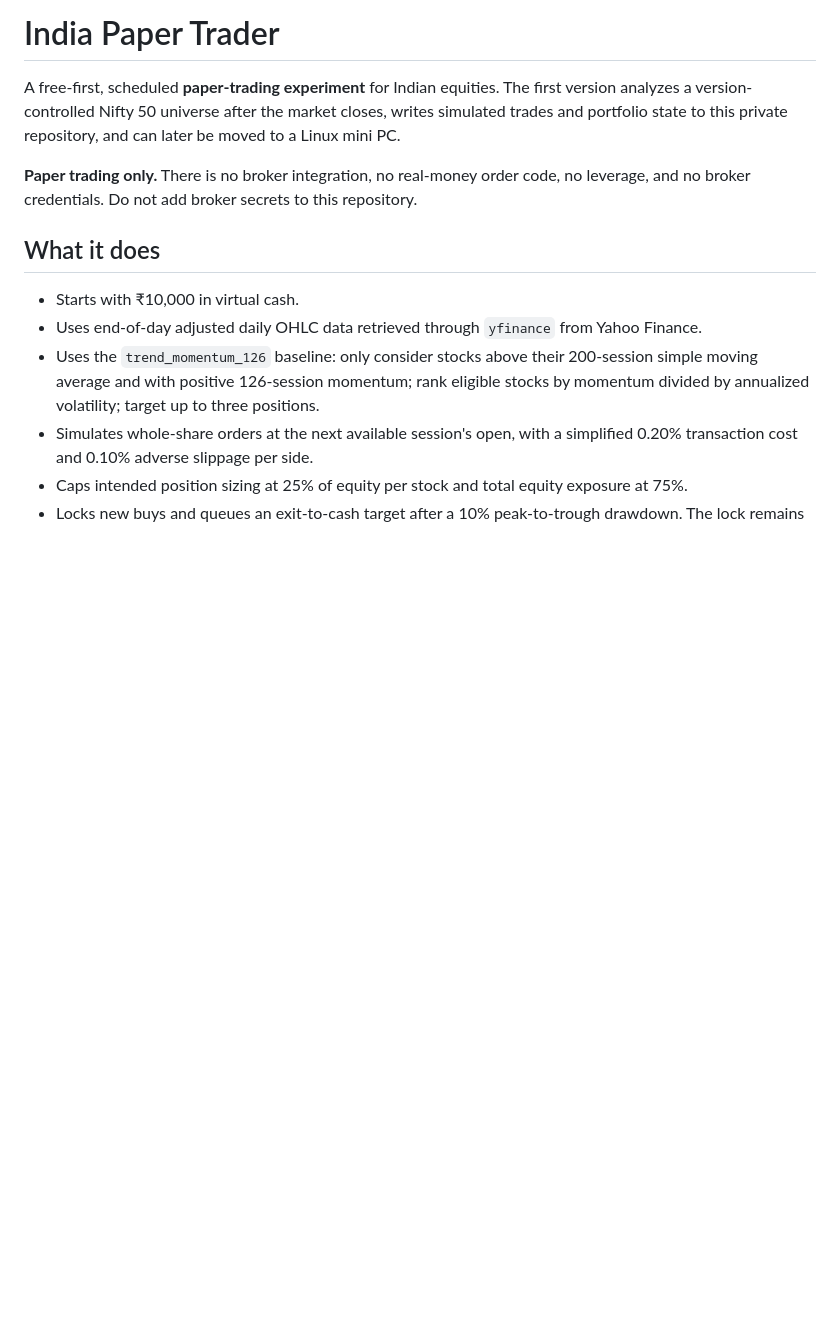
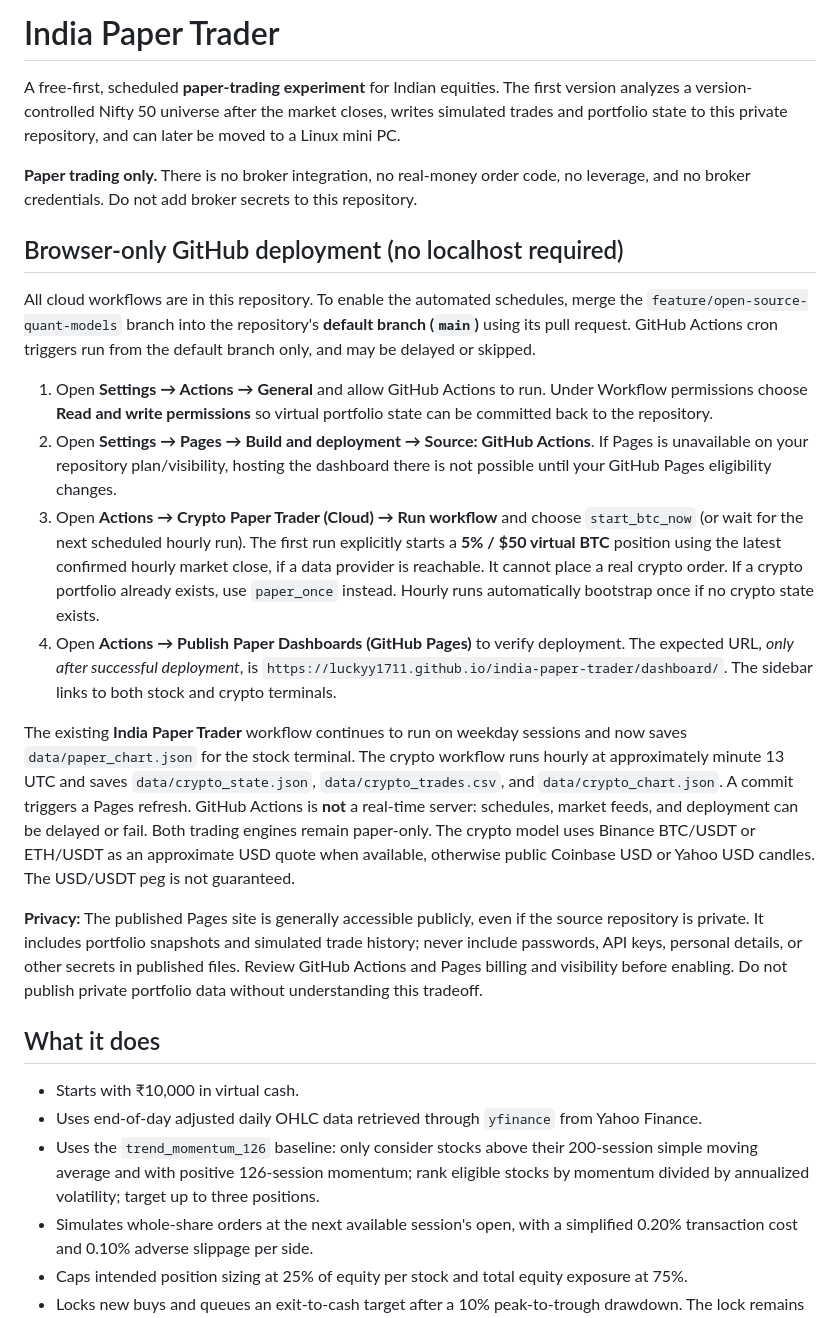
Before and after one commit to luckyy1711/india-paper-trader, a Markdown page: README.md, the part around the change. Rendered like a GitHub page; blank space fills up the shorter version.

Commit message:
Document browser-only GitHub Actions and Pages setup, costs, and public data exposure

```diff
--- a/README.md
+++ b/README.md
@@ -3,6 +3,49 @@
 A free-first, scheduled **paper-trading experiment** for Indian equities. The first version analyzes a version-controlled Nifty 50 universe after the market closes, writes simulated trades and portfolio state to this private repository, and can later be moved to a Linux mini PC.
 
 **Paper trading only.** There is no broker integration, no real-money order code, no leverage, and no broker credentials. Do not add broker secrets to this repository.
+
+## Browser-only GitHub deployment (no localhost required)
+
+All cloud workflows are in this repository. To enable the automated schedules,
+merge the `feature/open-source-quant-models` branch into the repository's **default
+branch (`main`)** using its pull request. GitHub Actions cron triggers run from
+the default branch only, and may be delayed or skipped.
+
+1. Open **Settings → Actions → General** and allow GitHub Actions to run. Under
+   Workflow permissions choose **Read and write permissions** so virtual
+   portfolio state can be committed back to the repository.
+2. Open **Settings → Pages → Build and deployment → Source: GitHub Actions**.
+   If Pages is unavailable on your repository plan/visibility, hosting the
+   dashboard there is not possible until your GitHub Pages eligibility changes.
+3. Open **Actions → Crypto Paper Trader (Cloud) → Run workflow** and choose
+   `start_btc_now` (or wait for the next scheduled hourly run). The first
+   run explicitly starts a **5% / $50 virtual BTC** position using the latest
+   confirmed hourly market close, if a data provider is reachable. It cannot
+   place a real crypto order. If a crypto portfolio already exists, use
+   `paper_once` instead. Hourly runs automatically bootstrap once if no
+   crypto state exists.
+4. Open **Actions → Publish Paper Dashboards (GitHub Pages)** to verify
+   deployment. The expected URL, *only after successful deployment*, is
+   `https://luckyy1711.github.io/india-paper-trader/dashboard/`.
+   The sidebar links to both stock and crypto terminals.
+
+The existing **India Paper Trader** workflow continues to run on weekday
+sessions and now saves `data/paper_chart.json` for the stock terminal.
+The crypto workflow runs hourly at approximately minute 13 UTC and saves
+`data/crypto_state.json`, `data/crypto_trades.csv`, and
+`data/crypto_chart.json`. A commit triggers a Pages refresh. GitHub Actions
+is **not** a real-time server: schedules, market feeds, and deployment can be
+delayed or fail. Both trading engines remain paper-only. The crypto model
+uses Binance BTC/USDT or ETH/USDT as an approximate USD quote when available,
+otherwise public Coinbase USD or Yahoo USD candles. The USD/USDT peg is not
+guaranteed.
+
+**Privacy:** The published Pages site is generally accessible publicly, even
+if the source repository is private. It includes portfolio snapshots and
+simulated trade history; never include passwords, API keys, personal details,
+or other secrets in published files. Review GitHub Actions and Pages billing
+and visibility before enabling. Do not publish private portfolio data without
+understanding this tradeoff.
 
 ## What it does
 
```
